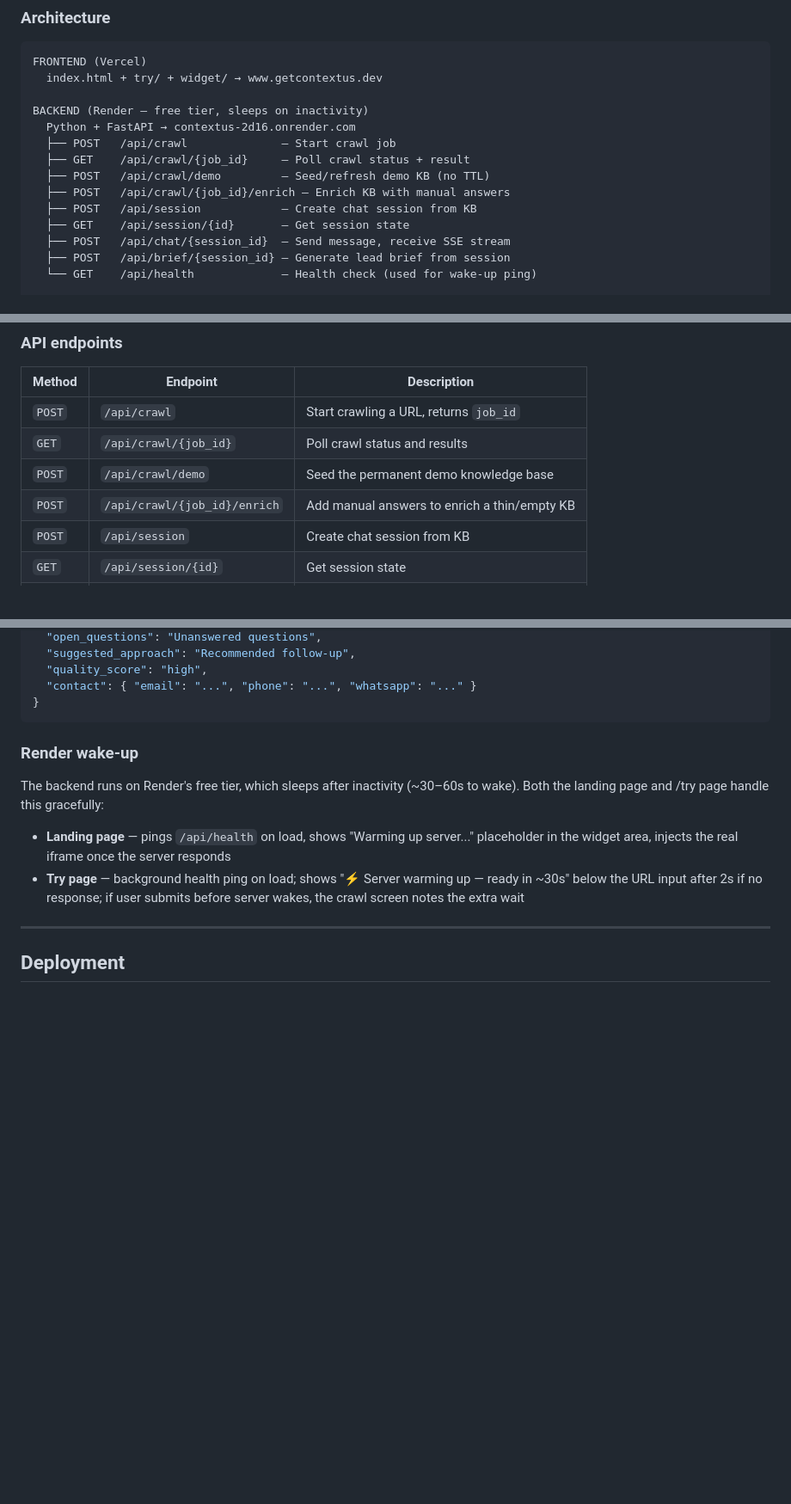
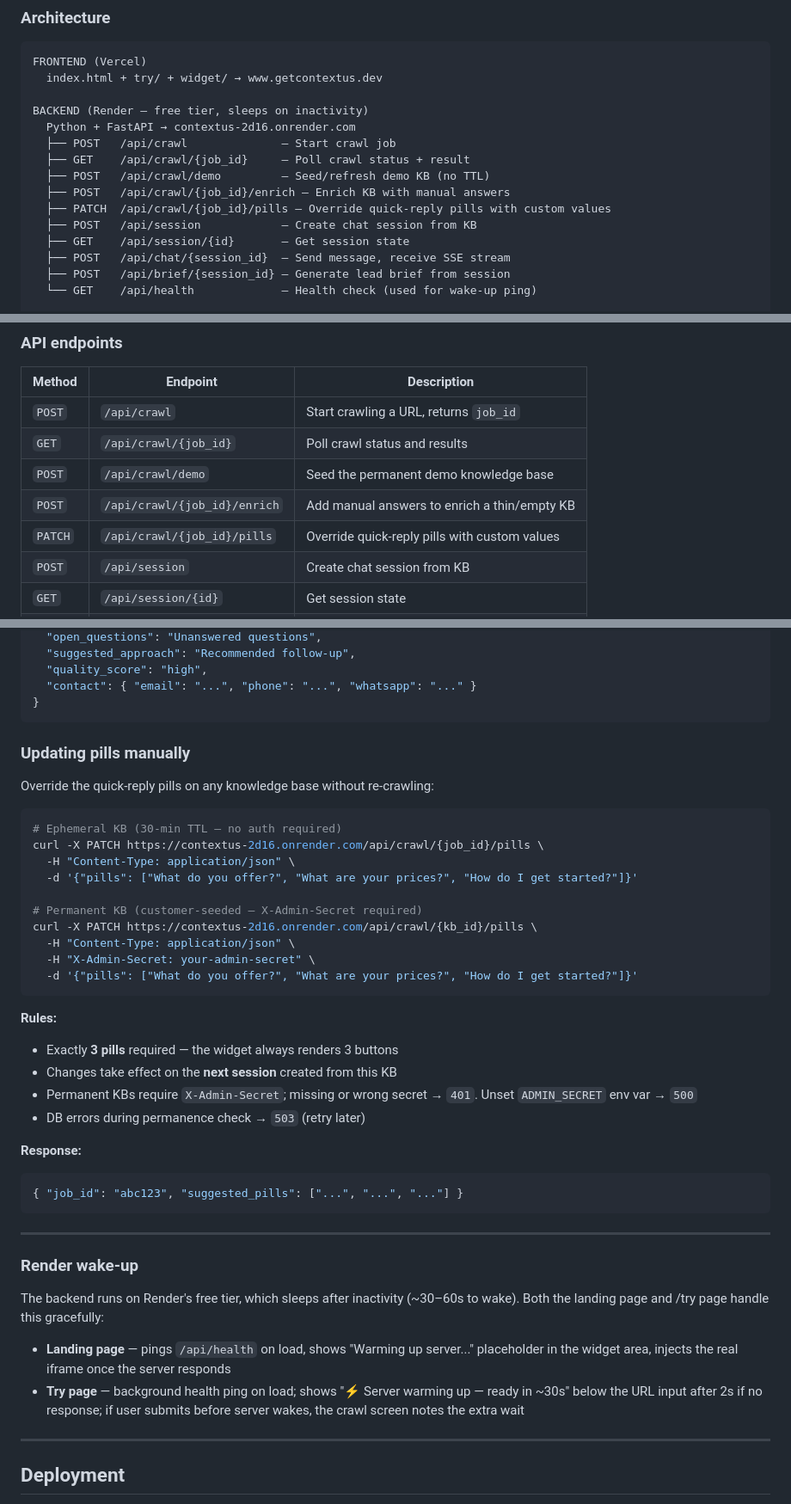
Before and after one commit to bondanherumurti-transfez/contextus, a Markdown page: README.md, 3 parts joined by grey strips. Shown at 86% size. Drawn GitHub-style; blank space fills up the shorter version.

Commit message:
docs: document PATCH /api/crawl/{job_id}/pills endpoint in README
Co-Authored-By: Claude Sonnet 4.6 <noreply@anthropic.com>

````diff
--- a/README.md
+++ b/README.md
@@ -381,6 +381,7 @@ BACKEND (Render — free tier, sleeps on inactivity)
   ├── GET    /api/crawl/{job_id}     — Poll crawl status + result
   ├── POST   /api/crawl/demo         — Seed/refresh demo KB (no TTL)
   ├── POST   /api/crawl/{job_id}/enrich — Enrich KB with manual answers
+  ├── PATCH  /api/crawl/{job_id}/pills — Override quick-reply pills with custom values
   ├── POST   /api/session            — Create chat session from KB
   ├── GET    /api/session/{id}       — Get session state
   ├── POST   /api/chat/{session_id}  — Send message, receive SSE stream
@@ -470,6 +471,7 @@ COUNT() GROUP BY fallback_triggered
 | `GET` | `/api/crawl/{job_id}` | Poll crawl status and results |
 | `POST` | `/api/crawl/demo` | Seed the permanent demo knowledge base |
 | `POST` | `/api/crawl/{job_id}/enrich` | Add manual answers to enrich a thin/empty KB |
+| `PATCH` | `/api/crawl/{job_id}/pills` | Override quick-reply pills with custom values |
 | `POST` | `/api/session` | Create chat session from KB |
 | `GET` | `/api/session/{id}` | Get session state |
 | `POST` | `/api/chat/{session_id}` | Send message, receive SSE stream |
@@ -549,6 +551,36 @@ uvicorn app.main:app --reload
   "contact": { "email": "...", "phone": "...", "whatsapp": "..." }
 }
 ```
+
+### Updating pills manually
+
+Override the quick-reply pills on any knowledge base without re-crawling:
+
+```bash
+# Ephemeral KB (30-min TTL — no auth required)
+curl -X PATCH https://contextus-2d16.onrender.com/api/crawl/{job_id}/pills \
+  -H "Content-Type: application/json" \
+  -d '{"pills": ["What do you offer?", "What are your prices?", "How do I get started?"]}'
+
+# Permanent KB (customer-seeded — X-Admin-Secret required)
+curl -X PATCH https://contextus-2d16.onrender.com/api/crawl/{kb_id}/pills \
+  -H "Content-Type: application/json" \
+  -H "X-Admin-Secret: your-admin-secret" \
+  -d '{"pills": ["What do you offer?", "What are your prices?", "How do I get started?"]}'
+```
+
+**Rules:**
+- Exactly **3 pills** required — the widget always renders 3 buttons
+- Changes take effect on the **next session** created from this KB
+- Permanent KBs require `X-Admin-Secret`; missing or wrong secret → `401`. Unset `ADMIN_SECRET` env var → `500`
+- DB errors during permanence check → `503` (retry later)
+
+**Response:**
+```json
+{ "job_id": "abc123", "suggested_pills": ["...", "...", "..."] }
+```
+
+---
 
 ### Render wake-up
 
````
